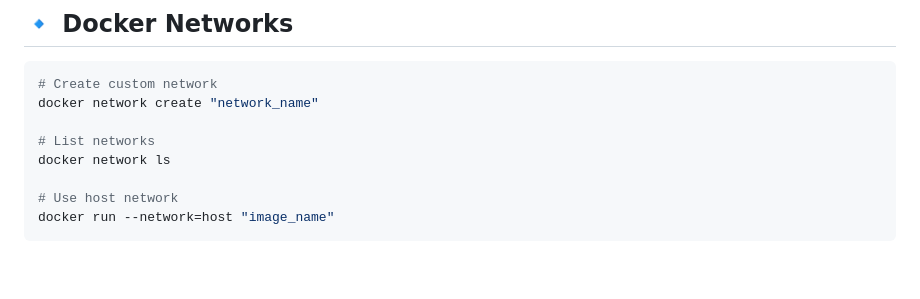
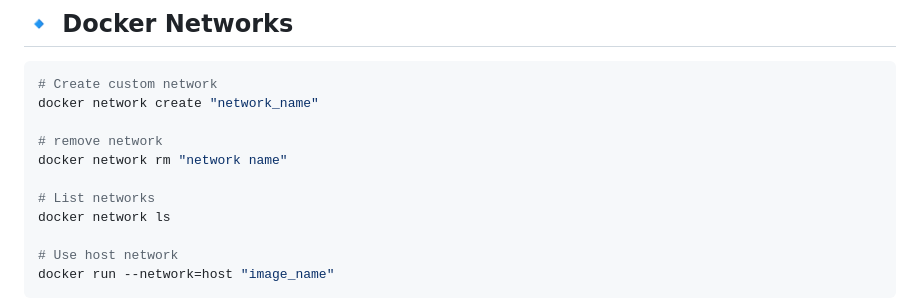
Before and after one commit to asifulhassan1706/Docker, a Markdown page: Docker Basic Command/README.md, the part around the change. GitHub-like rendering; blank space fills up the shorter version.

```diff
--- a/Docker Basic Command/README.md
+++ b/Docker Basic Command/README.md
@@ -138,6 +138,9 @@ docker run -v "/local/path:/container/path" "image_name"
 # Create custom network
 docker network create "network_name"
 
+# remove network
+docker network rm "network name"
+
 # List networks
 docker network ls
 
```
